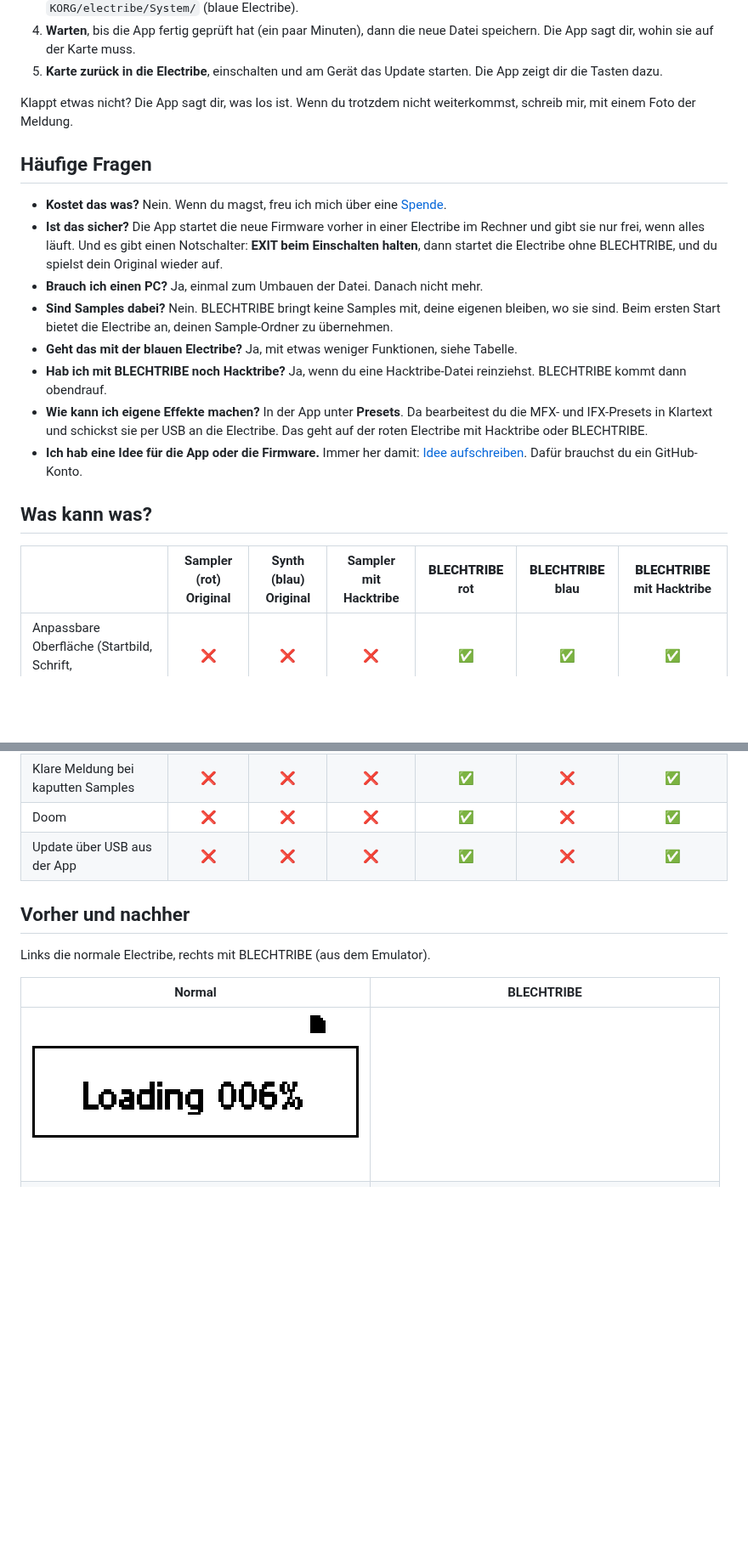
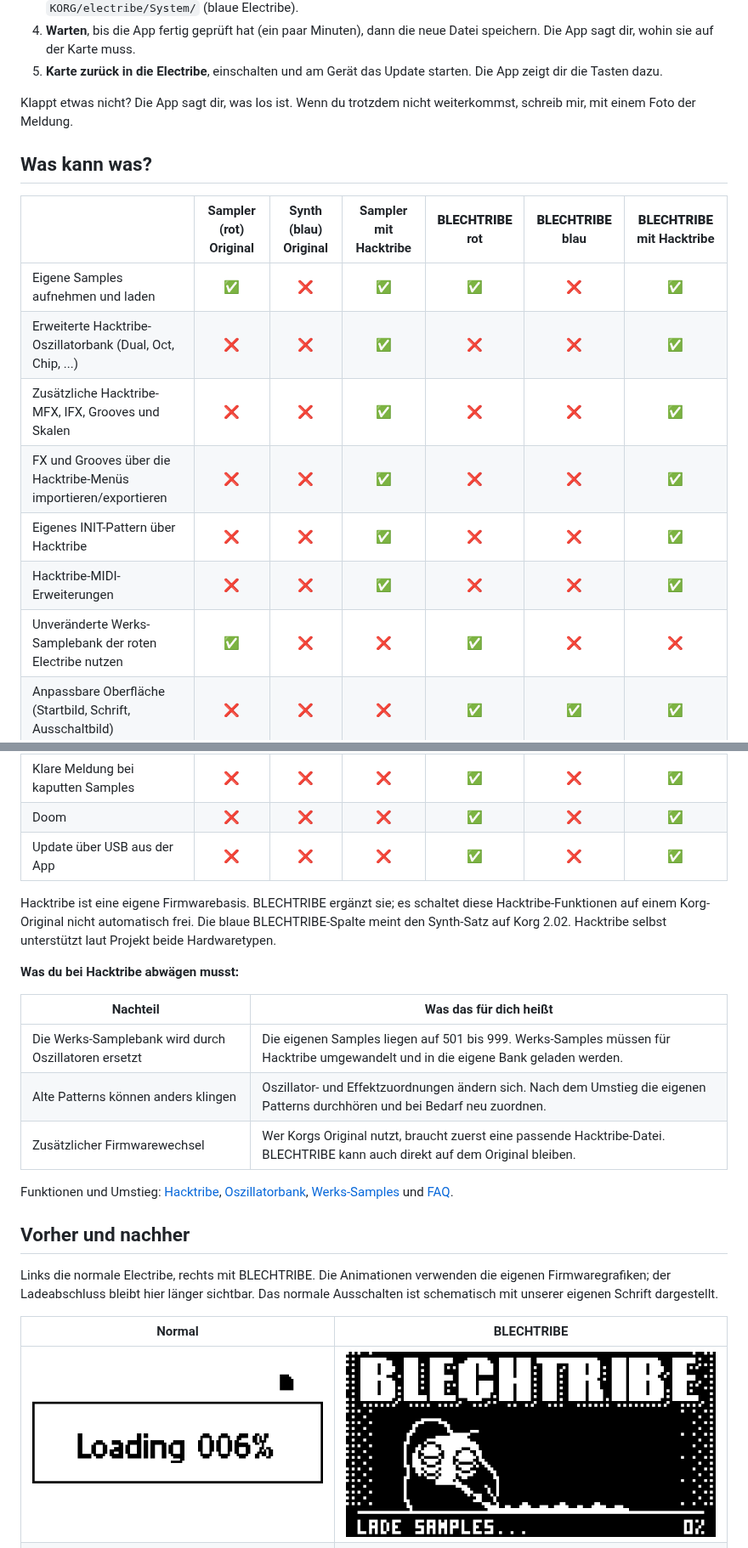
Before and after one commit to KuhlerBuhler/kuhlers-gelumpe, a Markdown page: README.md, 2 parts joined by grey strips. Shown at 85% size. GitHub-like rendering; pictures changed too: docs/images/readme/blechtribe-start.gif; blank space fills up the shorter version.

Commit message:
feature(readme-blechy): Restore the full loading finale and clarify firmware choices

```diff
--- a/README.md
+++ b/README.md
@@ -41,22 +53,17 @@ Du brauchst einen Rechner (Mac, Windows oder Linux) und einen SD-Kartenleser. Ei
 
 Klappt etwas nicht? Die App sagt dir, was los ist. Wenn du trotzdem nicht weiterkommst, schreib mir, mit einem Foto der Meldung.
 
-## Häufige Fragen
-
-- **Kostet das was?** Nein. Wenn du magst, freu ich mich über eine [Spende](https://www.paypal.me/kuhlerbuhler).
-- **Ist das sicher?** Die App startet die neue Firmware vorher in einer Electribe im Rechner und gibt sie nur frei, wenn alles läuft.
-  Und es gibt einen Notschalter: **EXIT beim Einschalten halten**, dann startet die Electribe ohne BLECHTRIBE, und du spielst dein Original wieder auf.
-- **Brauch ich einen PC?** Ja, einmal zum Umbauen der Datei. Danach nicht mehr.
-- **Sind Samples dabei?** Nein. BLECHTRIBE bringt keine Samples mit, deine eigenen bleiben, wo sie sind. Beim ersten Start bietet die Electribe an, deinen Sample-Ordner zu übernehmen.
-- **Geht das mit der blauen Electribe?** Ja, mit etwas weniger Funktionen, siehe Tabelle.
-- **Hab ich mit BLECHTRIBE noch Hacktribe?** Ja, wenn du eine Hacktribe-Datei reinziehst. BLECHTRIBE kommt dann obendrauf.
-- **Wie kann ich eigene Effekte machen?** In der App unter **Presets**. Da bearbeitest du die MFX- und IFX-Presets in Klartext und schickst sie per USB an die Electribe. Das geht auf der roten Electribe mit Hacktribe oder BLECHTRIBE.
-- **Ich hab eine Idee für die App oder die Firmware.** Immer her damit: [Idee aufschreiben](https://github.com/KuhlerBuhler/kuhlers-gelumpe/issues/new?template=idea.yml). Dafür brauchst du ein GitHub-Konto.
-
 ## Was kann was?
 
 | | Sampler (rot) Original | Synth (blau) Original | Sampler mit Hacktribe | **BLECHTRIBE** rot | **BLECHTRIBE** blau | **BLECHTRIBE** mit Hacktribe |
 |---|:-:|:-:|:-:|:-:|:-:|:-:|
+| Eigene Samples aufnehmen und laden | ✅ | ❌ | ✅ | ✅ | ❌ | ✅ |
+| Erweiterte Hacktribe-Oszillatorbank (Dual, Oct, Chip, ...) | ❌ | ❌ | ✅ | ❌ | ❌ | ✅ |
+| Zusätzliche Hacktribe-MFX, IFX, Grooves und Skalen | ❌ | ❌ | ✅ | ❌ | ❌ | ✅ |
+| FX und Grooves über die Hacktribe-Menüs importieren/exportieren | ❌ | ❌ | ✅ | ❌ | ❌ | ✅ |
+| Eigenes INIT-Pattern über Hacktribe | ❌ | ❌ | ✅ | ❌ | ❌ | ✅ |
+| Hacktribe-MIDI-Erweiterungen | ❌ | ❌ | ✅ | ❌ | ❌ | ✅ |
+| Unveränderte Werks-Samplebank der roten Electribe nutzen | ✅ | ❌ | ❌ | ✅ | ❌ | ❌ |
 | Anpassbare Oberfläche (Startbild, Schrift, Ausschaltbild) | ❌ | ❌ | ❌ | ✅ | ✅ | ✅ |
 | Ladeanimation mit Fortschritt | ❌ | ❌ | ❌ | ✅ | ❌ | ✅ |
 | Startbild selbst malen | ❌ | ❌ | ❌ | ✅ | ❌ | ✅ |
@@ -74,9 +81,28 @@ Klappt etwas nicht? Die App sagt dir, was los ist. Wenn du trotzdem nicht weiter
 | Doom | ❌ | ❌ | ❌ | ✅ | ❌ | ✅ |
 | Update über USB aus der App | ❌ | ❌ | ❌ | ✅ | ❌ | ✅ |
 
+Hacktribe ist eine eigene Firmwarebasis. BLECHTRIBE ergänzt sie; es schaltet diese
+Hacktribe-Funktionen auf einem Korg-Original nicht automatisch frei. Die blaue BLECHTRIBE-Spalte
+meint den Synth-Satz auf Korg 2.02. Hacktribe selbst unterstützt laut Projekt beide Hardwaretypen.
+
+**Was du bei Hacktribe abwägen musst:**
+
+| Nachteil | Was das für dich heißt |
+|---|---|
+| Die Werks-Samplebank wird durch Oszillatoren ersetzt | Die eigenen Samples liegen auf 501 bis 999. Werks-Samples müssen für Hacktribe umgewandelt und in die eigene Bank geladen werden. |
+| Alte Patterns können anders klingen | Oszillator- und Effektzuordnungen ändern sich. Nach dem Umstieg die eigenen Patterns durchhören und bei Bedarf neu zuordnen. |
+| Zusätzlicher Firmwarewechsel | Wer Korgs Original nutzt, braucht zuerst eine passende Hacktribe-Datei. BLECHTRIBE kann auch direkt auf dem Original bleiben. |
+
+Funktionen und Umstieg: [Hacktribe](https://github.com/bangcorrupt/hacktribe),
+[Oszillatorbank](https://github.com/bangcorrupt/hacktribe/wiki/Features#oscillators),
+[Werks-Samples](https://github.com/bangcorrupt/hacktribe/wiki/How-To#factory-samples) und
+[FAQ](https://github.com/bangcorrupt/hacktribe/wiki/FAQ).
+
 ## Vorher und nachher
 
-Links die normale Electribe, rechts mit BLECHTRIBE (aus dem Emulator).
+Links die normale Electribe, rechts mit BLECHTRIBE. Die Animationen verwenden die eigenen
+Firmwaregrafiken; der Ladeabschluss bleibt hier länger sichtbar. Das normale Ausschalten ist
+schematisch mit unserer eigenen Schrift dargestellt.
 
 | Normal | BLECHTRIBE |
 |:-:|:-:|
```
Also changed, not shown: other parts of README.md (+14 -7 lines), README.en.md (+16 -3 lines), docs/images/readme/blechtribe-aus.gif, 3 other files.
